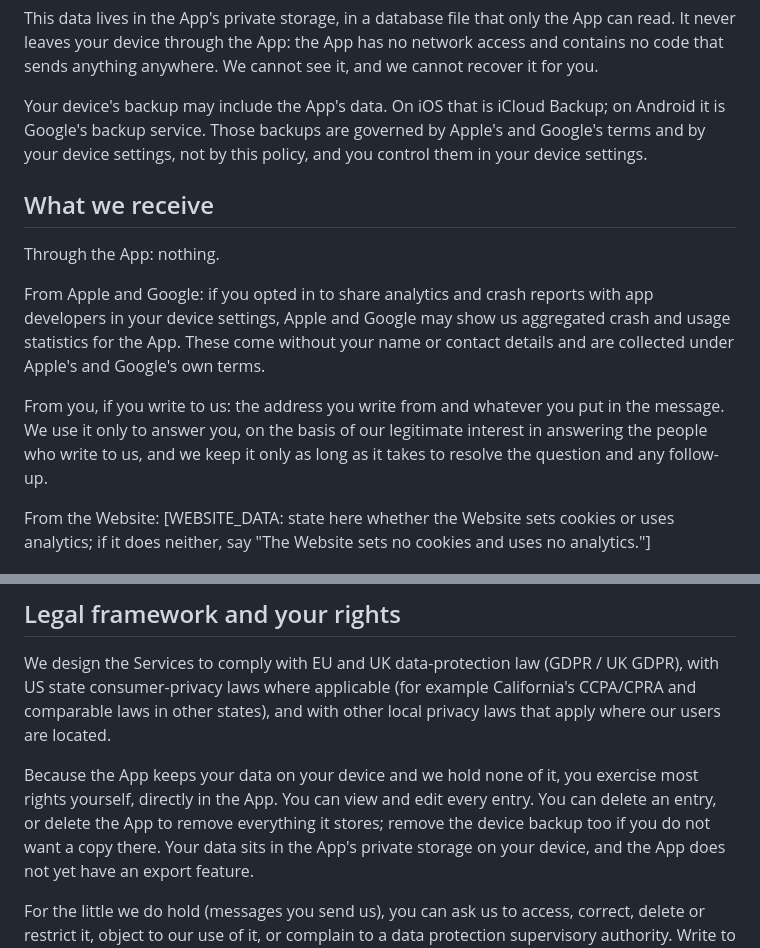
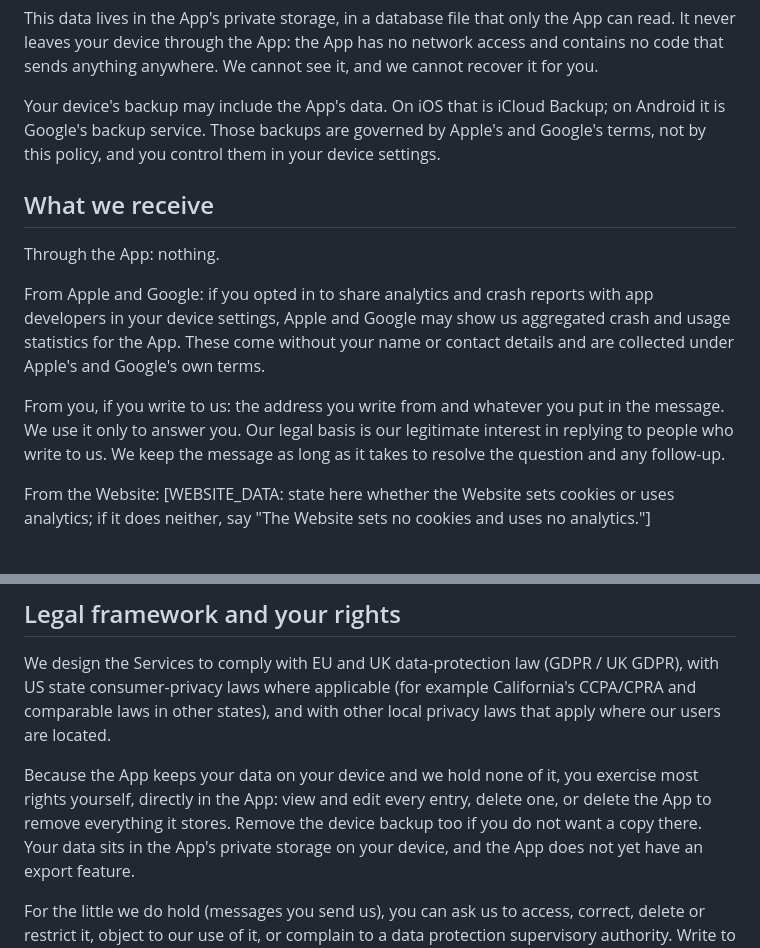
Before and after one commit to Vorotov/vits-app, a Markdown page: docs/legal/privacy.md, 2 parts joined by grey strips. Drawn GitHub-style.

Commit message:
docs(legal): humanizer pass over the two published documents
Four repetitions removed: 'device settings' twice in one sentence, 'answer
you / answering the people', two 'You can' openings in a row, 'decide to
take / decide to take it'.

Co-Authored-By: Claude Fable 5.1 <noreply@anthropic.com>
Claude-Session: https://claude.ai/code/session_01TG7iEqLibGFQmHK3DNFRWX

```diff
--- a/docs/legal/privacy.md
+++ b/docs/legal/privacy.md
@@ -41,8 +41,8 @@ see it, and we cannot recover it for you.
 
 Your device's backup may include the App's data. On iOS that is iCloud
 Backup; on Android it is Google's backup service. Those backups are governed
-by Apple's and Google's terms and by your device settings, not by this
-policy, and you control them in your device settings.
+by Apple's and Google's terms, not by this policy, and you control them in
+your device settings.
 
 ## What we receive
 
@@ -55,9 +55,9 @@ name or contact details and are collected under Apple's and Google's own
 terms.
 
 From you, if you write to us: the address you write from and whatever you
-put in the message. We use it only to answer you, on the basis of our
-legitimate interest in answering the people who write to us, and we keep it
-only as long as it takes to resolve the question and any follow-up.
+put in the message. We use it only to answer you. Our legal basis is our
+legitimate interest in replying to people who write to us. We keep the
+message as long as it takes to resolve the question and any follow-up.
 
 From the Website: [WEBSITE_DATA: state here whether the Website sets cookies
 or uses analytics; if it does neither, say "The Website sets no cookies and
@@ -90,9 +90,9 @@ California's CCPA/CPRA and comparable laws in other states), and with other
 local privacy laws that apply where our users are located.
 
 Because the App keeps your data on your device and we hold none of it, you
-exercise most rights yourself, directly in the App. You can view and edit
-every entry. You can delete an entry, or delete the App to remove everything
-it stores; remove the device backup too if you do not want a copy there. Your
+exercise most rights yourself, directly in the App: view and edit every
+entry, delete one, or delete the App to remove everything it stores. Remove
+the device backup too if you do not want a copy there. Your
 data sits in the App's private storage on your device, and the App does not
 yet have an export feature.
 
```
Also changed, not shown: docs/legal/terms.md (+1 -1 lines).
